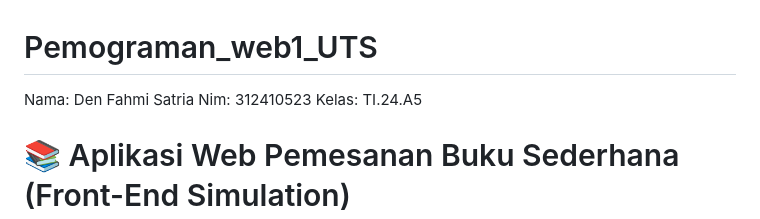
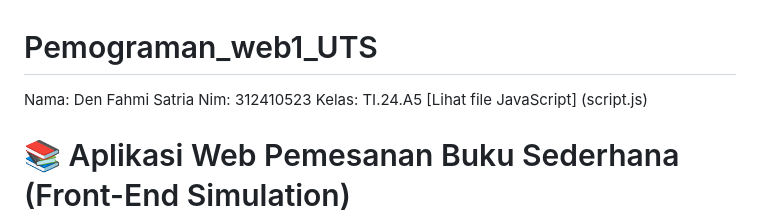
Before and after one commit to denn-fahmi/Pemograman_web1_UTS, a Markdown page: README.md, the part around the change. Rendered like a GitHub page.

```diff
--- a/README.md
+++ b/README.md
@@ -2,7 +2,7 @@
 Nama: Den Fahmi Satria
 Nim: 312410523
 Kelas: TI.24.A5
-
+[Lihat file JavaScript] (script.js)
 # 📚 Aplikasi Web Pemesanan Buku Sederhana (Front-End Simulation)
 
 Aplikasi web sederhana ini dibuat untuk memenuhi Ujian Tengah Semester (UTS) mata kuliah Pemrograman Web 1. Fokus utama proyek ini adalah demonstrasi penguasaan fundamental **HTML Semantik**, **CSS Styling**, dan **JavaScript DOM Manipulation** untuk menciptakan alur kerja aplikasi dinamis.
```
